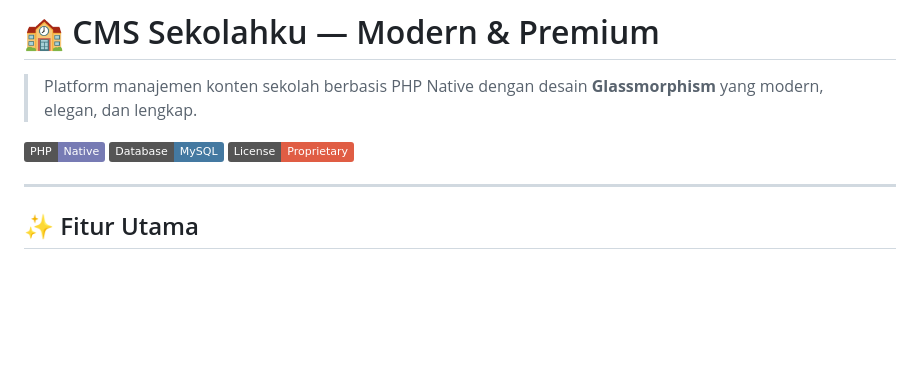
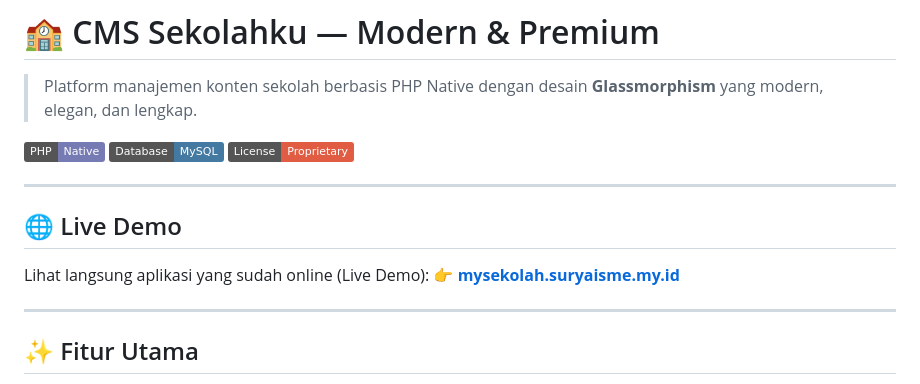
Before and after one commit to suryadragn/mysekolah, a Markdown page: README.md, the part around the change. Rendered like a GitHub page; badges without logos; blank space fills up the shorter version.

Commit message:
Add live demo link to README

```diff
--- a/README.md
+++ b/README.md
@@ -5,6 +5,13 @@
 ![PHP](https://img.shields.io/badge/PHP-Native-777BB4?style=flat&logo=php)
 ![MySQL](https://img.shields.io/badge/Database-MySQL-4479A1?style=flat&logo=mysql)
 ![License](https://img.shields.io/badge/License-Proprietary-red?style=flat)
+
+---
+
+## 🌐 Live Demo
+
+Lihat langsung aplikasi yang sudah online (Live Demo):
+**👉 [mysekolah.suryaisme.my.id](http://mysekolah.suryaisme.my.id)**
 
 ---
 
```
